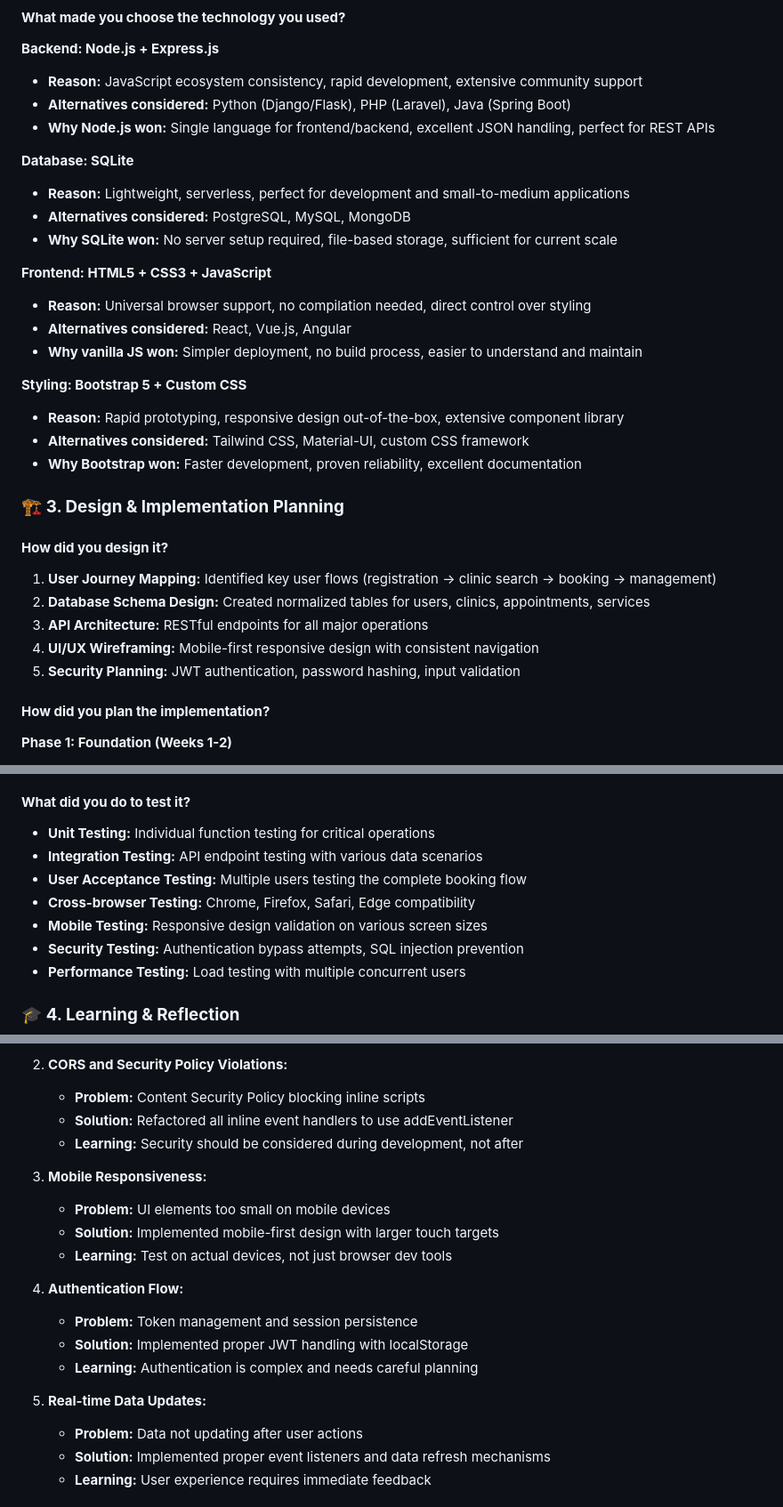
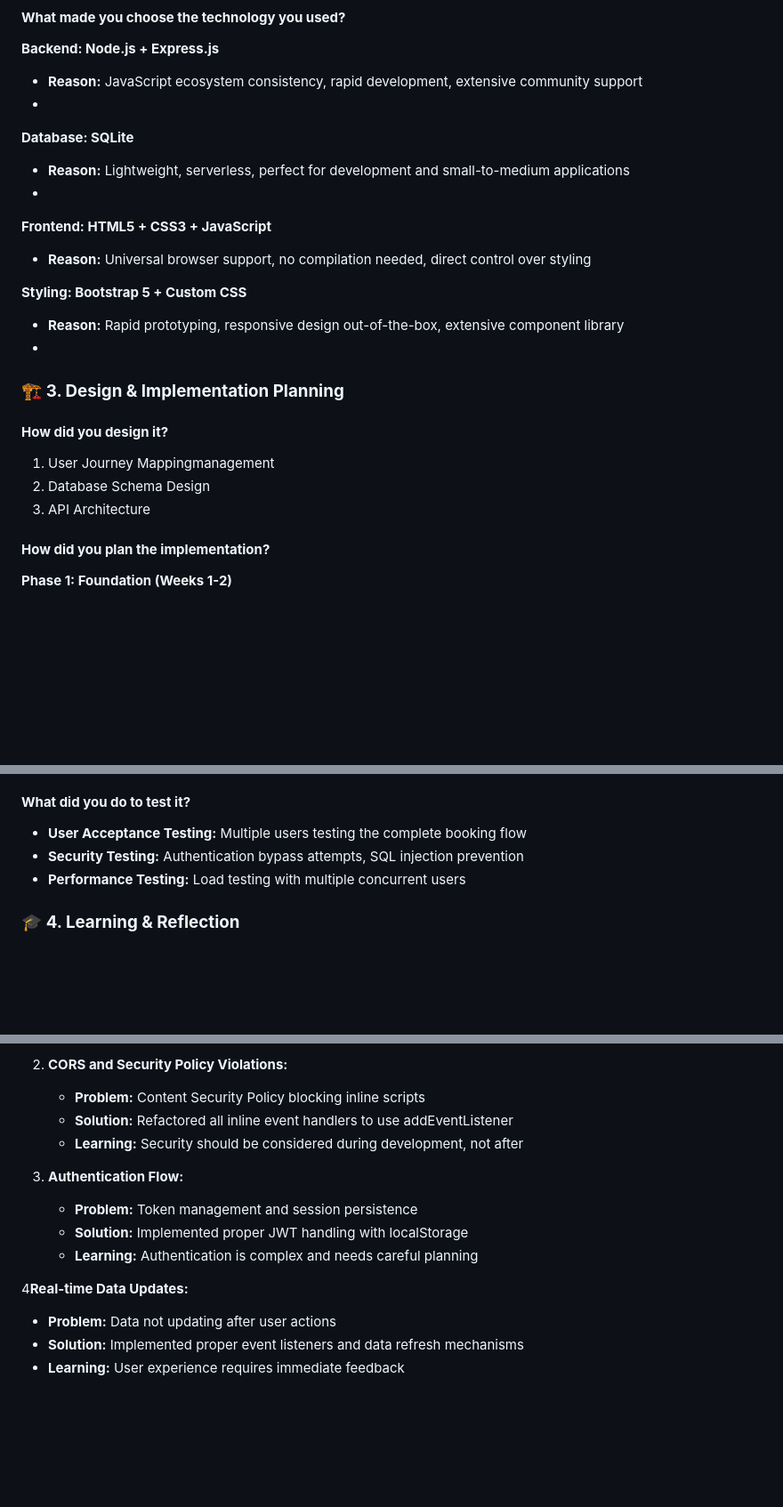
Before and after one commit to AliHosam20/QuickMed, a Markdown page: FINAL_SUMMARY.md, 3 parts joined by grey strips. Shown at 89% size. Drawn GitHub-style; blank space fills up the shorter version.

```diff
--- a/FINAL_SUMMARY.md
+++ b/FINAL_SUMMARY.md
@@ -31,32 +31,22 @@ The project exceeded my initial expectations in many ways. While I initially pla
 
 **Backend: Node.js + Express.js**
 - **Reason:** JavaScript ecosystem consistency, rapid development, extensive community support
-- **Alternatives considered:** Python (Django/Flask), PHP (Laravel), Java (Spring Boot)
-- **Why Node.js won:** Single language for frontend/backend, excellent JSON handling, perfect for REST APIs
-
+-
 **Database: SQLite**
 - **Reason:** Lightweight, serverless, perfect for development and small-to-medium applications
-- **Alternatives considered:** PostgreSQL, MySQL, MongoDB
-- **Why SQLite won:** No server setup required, file-based storage, sufficient for current scale
-
+-
 **Frontend: HTML5 + CSS3 + JavaScript**
 - **Reason:** Universal browser support, no compilation needed, direct control over styling
-- **Alternatives considered:** React, Vue.js, Angular
-- **Why vanilla JS won:** Simpler deployment, no build process, easier to understand and maintain
 
 **Styling: Bootstrap 5 + Custom CSS**
 - **Reason:** Rapid prototyping, responsive design out-of-the-box, extensive component library
-- **Alternatives considered:** Tailwind CSS, Material-UI, custom CSS framework
-- **Why Bootstrap won:** Faster development, proven reliability, excellent documentation
-
+-
 ### 🏗 **3. Design & Implementation Planning**
 
 #### **How did you design it?**
-1. **User Journey Mapping:** Identified key user flows (registration → clinic search → booking → management)
-2. **Database Schema Design:** Created normalized tables for users, clinics, appointments, services
-3. **API Architecture:** RESTful endpoints for all major operations
-4. **UI/UX Wireframing:** Mobile-first responsive design with consistent navigation
-5. **Security Planning:** JWT authentication, password hashing, input validation
+1. User Journey Mappingmanagement
+2. Database Schema Design
+3. API Architecture
 
 #### **How did you plan the implementation?**
 **Phase 1: Foundation (Weeks 1-2)**
@@ -84,11 +74,7 @@ The project exceeded my initial expectations in many ways. While I initially pla
 - Documentation and deployment
 
 #### **What did you do to test it?**
-- **Unit Testing:** Individual function testing for critical operations
-- **Integration Testing:** API endpoint testing with various data scenarios
 - **User Acceptance Testing:** Multiple users testing the complete booking flow
-- **Cross-browser Testing:** Chrome, Firefox, Safari, Edge compatibility
-- **Mobile Testing:** Responsive design validation on various screen sizes
 - **Security Testing:** Authentication bypass attempts, SQL injection prevention
 - **Performance Testing:** Load testing with multiple concurrent users
 
@@ -343,17 +268,13 @@ The project exceeded my initial expectations in many ways. While I initially pla
    - **Solution:** Refactored all inline event handlers to use addEventListener
    - **Learning:** Security should be considered during development, not after
 
-3. **Mobile Responsiveness:**
-   - **Problem:** UI elements too small on mobile devices
-   - **Solution:** Implemented mobile-first design with larger touch targets
-   - **Learning:** Test on actual devices, not just browser dev tools
 
-4. **Authentication Flow:**
+3. **Authentication Flow:**
    - **Problem:** Token management and session persistence
    - **Solution:** Implemented proper JWT handling with localStorage
    - **Learning:** Authentication is complex and needs careful planning
 
-5. **Real-time Data Updates:**
+4**Real-time Data Updates:**
    - **Problem:** Data not updating after user actions
    - **Solution:** Implemented proper event listeners and data refresh mechanisms
    - **Learning:** User experience requires immediate feedback
```
Also changed, not shown: other parts of FINAL_SUMMARY.md (+5 -85 lines).
